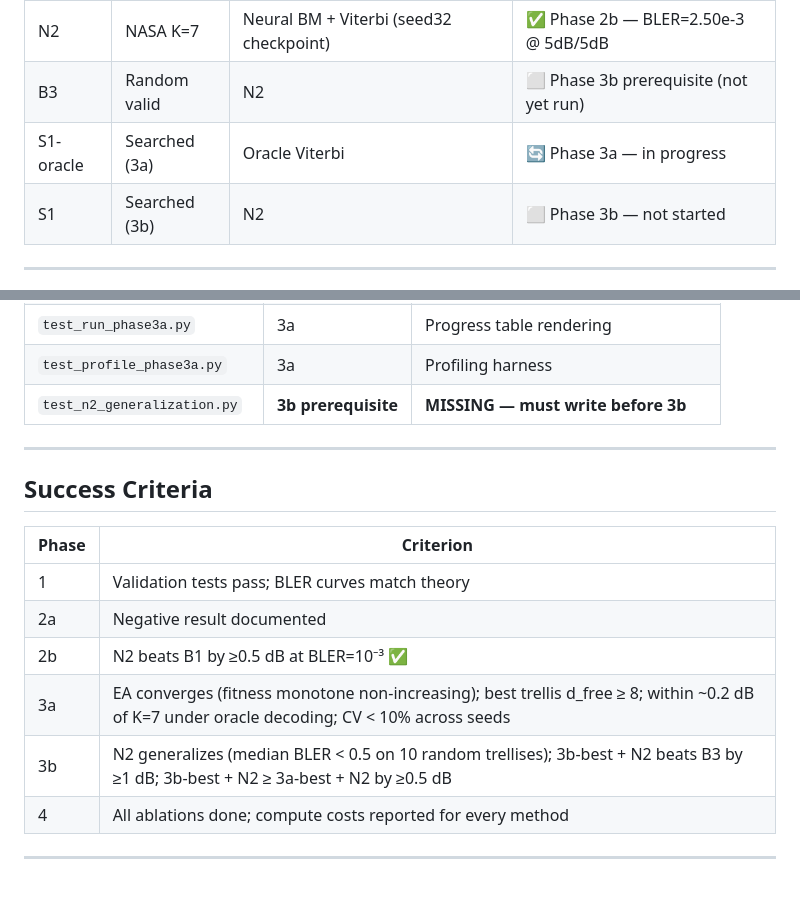
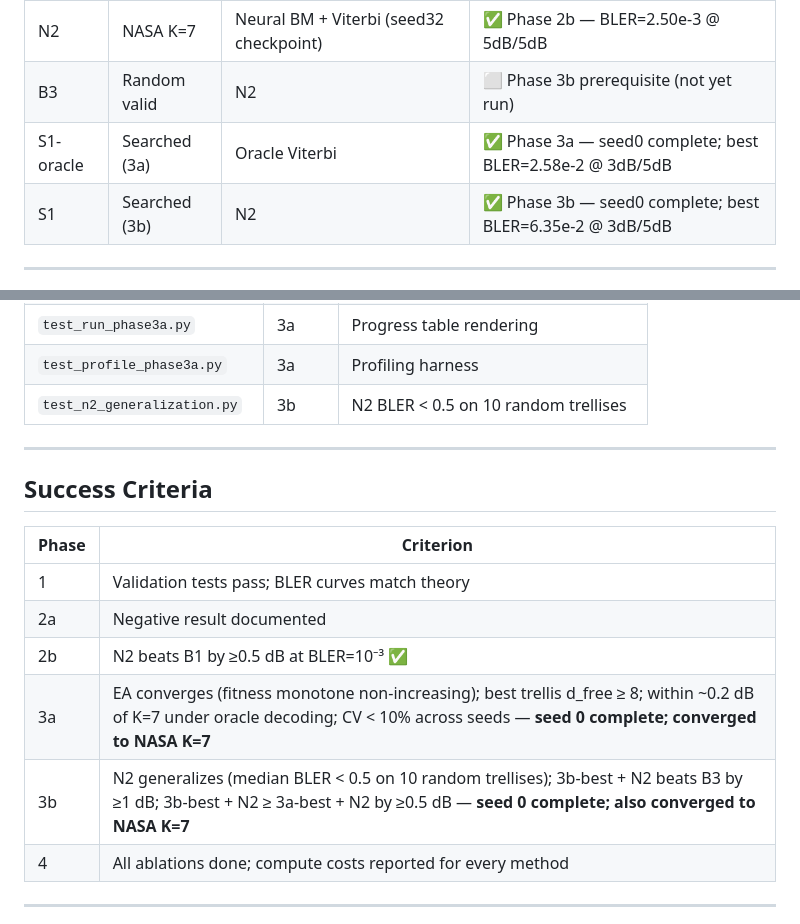
Before and after one commit to akmanjun-usc/Research, a Markdown page: CLAUDE.md, 2 parts joined by grey strips. Drawn GitHub-style; blank space fills up the shorter version.

```diff
--- a/CLAUDE.md
+++ b/CLAUDE.md
@@ -86,8 +88,8 @@ project/
 | N1 | NASA K=7 | BiGRU end-to-end | ✅ Phase 2a — **negative result** (BLER=1.0) |
 | N2 | NASA K=7 | Neural BM + Viterbi (seed32 checkpoint) | ✅ Phase 2b — BLER=2.50e-3 @ 5dB/5dB |
 | B3 | Random valid | N2 | ⬜ Phase 3b prerequisite (not yet run) |
-| S1-oracle | Searched (3a) | Oracle Viterbi | 🔄 Phase 3a — in progress |
-| S1 | Searched (3b) | N2 | ⬜ Phase 3b — not started |
+| S1-oracle | Searched (3a) | Oracle Viterbi | ✅ Phase 3a — seed0 complete; best BLER=2.58e-2 @ 3dB/5dB |
+| S1 | Searched (3b) | N2 | ✅ Phase 3b — seed0 complete; best BLER=6.35e-2 @ 3dB/5dB |
 
 ---
 
@@ -189,7 +202,7 @@ Use `compute_cost.py` for profiling. For neural methods, use `thop`.
 | `test_c_python_parity.py` | 3 | C == Python for all functions |
 | `test_run_phase3a.py` | 3a | Progress table rendering |
 | `test_profile_phase3a.py` | 3a | Profiling harness |
-| `test_n2_generalization.py` | **3b prerequisite** | **MISSING — must write before 3b** |
+| `test_n2_generalization.py` | 3b | N2 BLER < 0.5 on 10 random trellises |
 
 ---
 
@@ -200,8 +213,8 @@ Use `compute_cost.py` for profiling. For neural methods, use `thop`.
 | 1 | Validation tests pass; BLER curves match theory |
 | 2a | Negative result documented |
 | 2b | N2 beats B1 by ≥0.5 dB at BLER=10⁻³ ✅ |
-| 3a | EA converges (fitness monotone non-increasing); best trellis d_free ≥ 8; within ~0.2 dB of K=7 under oracle decoding; CV < 10% across seeds |
-| 3b | N2 generalizes (median BLER < 0.5 on 10 random trellises); 3b-best + N2 beats B3 by ≥1 dB; 3b-best + N2 ≥ 3a-best + N2 by ≥0.5 dB |
+| 3a | EA converges (fitness monotone non-increasing); best trellis d_free ≥ 8; within ~0.2 dB of K=7 under oracle decoding; CV < 10% across seeds — **seed 0 complete; converged to NASA K=7** |
+| 3b | N2 generalizes (median BLER < 0.5 on 10 random trellises); 3b-best + N2 beats B3 by ≥1 dB; 3b-best + N2 ≥ 3a-best + N2 by ≥0.5 dB — **seed 0 complete; also converged to NASA K=7** |
 | 4 | All ablations done; compute costs reported for every method |
 
 ---
```
Also changed, not shown: other parts of CLAUDE.md (+32 -19 lines).
